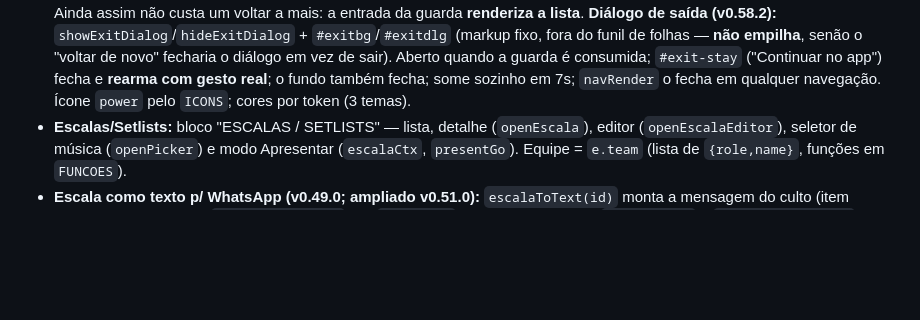
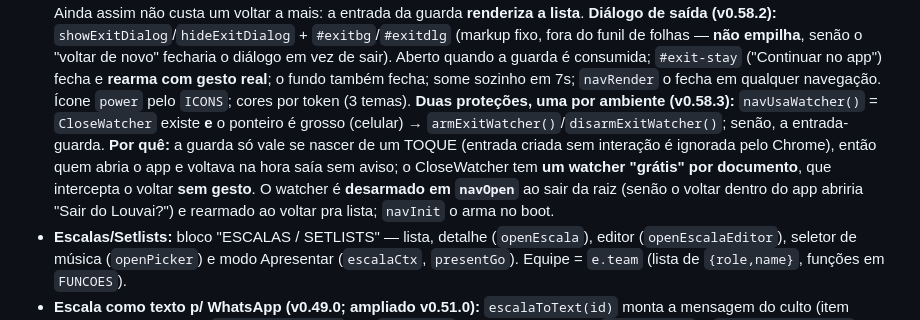
Before and after one commit to wesleywps/louvai, a Markdown page: CLAUDE.md, the part around the change. Drawn GitHub-style; blank space fills up the shorter version.

```diff
--- a/CLAUDE.md
+++ b/CLAUDE.md
@@ -421,6 +421,13 @@ controle + MEDIÇÃO do render, não por `settings`** · **`npm run deploy`** (a
   Aberto quando a guarda é consumida; `#exit-stay` ("Continuar no app") fecha e **rearma com gesto real**;
   o fundo também fecha; some sozinho em 7s; `navRender` o fecha em qualquer navegação. Ícone `power`
   pelo `ICONS`; cores por token (3 temas).
+  **Duas proteções, uma por ambiente (v0.58.3):** `navUsaWatcher()` = `CloseWatcher` existe **e** o
+  ponteiro é grosso (celular) → `armExitWatcher()`/`disarmExitWatcher()`; senão, a entrada-guarda.
+  **Por quê:** a guarda só vale se nascer de um TOQUE (entrada criada sem interação é ignorada pelo
+  Chrome), então quem abria o app e voltava na hora saía sem aviso; o CloseWatcher tem **um watcher
+  "grátis" por documento**, que intercepta o voltar **sem gesto**. O watcher é **desarmado em
+  `navOpen`** ao sair da raiz (senão o voltar dentro do app abriria "Sair do Louvai?") e rearmado ao
+  voltar pra lista; `navInit` o arma no boot.
 - **Escalas/Setlists:** bloco "ESCALAS / SETLISTS" — lista, detalhe (`openEscala`),
   editor (`openEscalaEditor`), seletor de música (`openPicker`) e modo Apresentar
   (`escalaCtx`, `presentGo`). Equipe = `e.team` (lista de `{role,name}`, funções em `FUNCOES`).
```
Also changed, not shown: docs/planos/PLANO-botao-voltar.md (+9 -0 lines).
